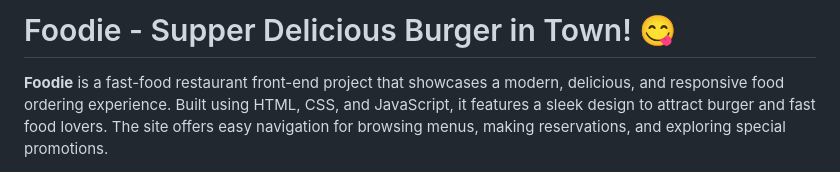
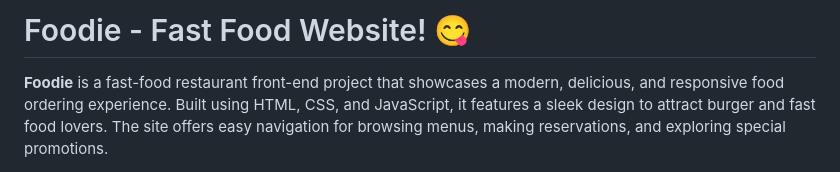
Before and after one commit to s-naveenkumar-001/Frontend-Fast-Food-Restaurant-Project, a Markdown page: README.md, the part around the change. GitHub-like rendering.

Commit message:
Updated heading in README.md

```diff
--- a/README.md
+++ b/README.md
@@ -1,4 +1,4 @@
-# Foodie - Supper Delicious Burger in Town! 😋
+# Foodie - Fast Food Website! 😋
 
 **Foodie** is a fast-food restaurant front-end project that showcases a modern, delicious, and responsive food ordering experience. Built using HTML, CSS, and JavaScript, it features a sleek design to attract burger and fast food lovers. The site offers easy navigation for browsing menus, making reservations, and exploring special promotions.
 
```
